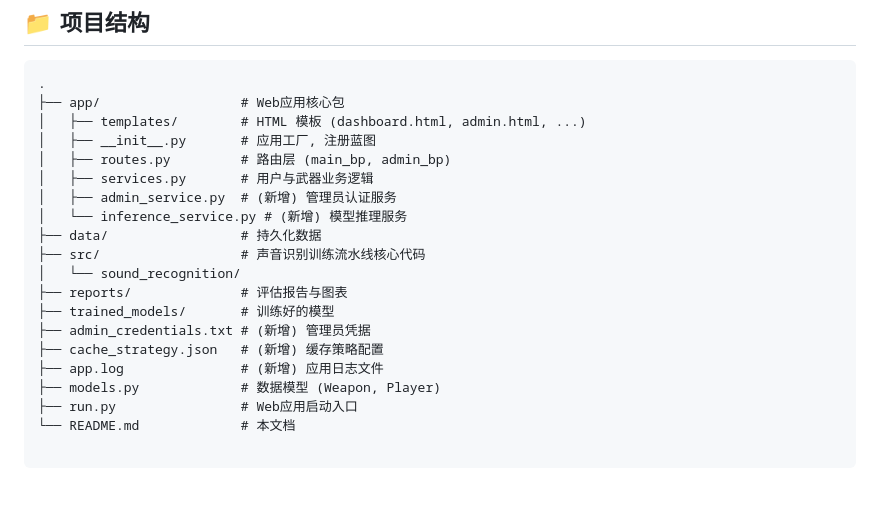
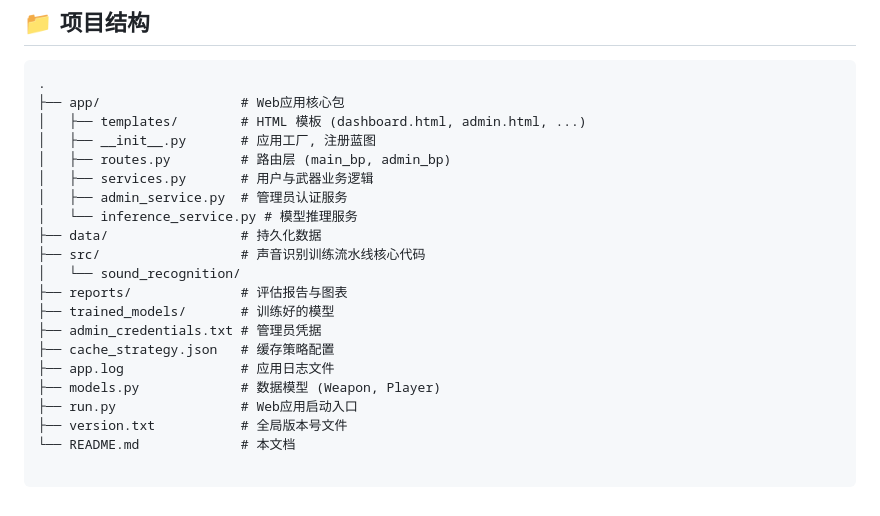
Before and after one commit to stlin256/pubg_weapon_system, a Markdown page: README.md, the part around the change. Rendered like a GitHub page.

Commit message:
补充说明

```diff
--- a/README.md
+++ b/README.md
@@ -133,16 +133,17 @@ python -m src.sound_recognition.evaluate
 │   ├── __init__.py       # 应用工厂, 注册蓝图
 │   ├── routes.py         # 路由层 (main_bp, admin_bp)
 │   ├── services.py       # 用户与武器业务逻辑
-│   ├── admin_service.py  # (新增) 管理员认证服务
-│   └── inference_service.py # (新增) 模型推理服务
+│   ├── admin_service.py  # 管理员认证服务
+│   └── inference_service.py # 模型推理服务
 ├── data/                 # 持久化数据
 ├── src/                  # 声音识别训练流水线核心代码
 │   └── sound_recognition/
 ├── reports/              # 评估报告与图表
 ├── trained_models/       # 训练好的模型
-├── admin_credentials.txt # (新增) 管理员凭据
-├── cache_strategy.json   # (新增) 缓存策略配置
-├── app.log               # (新增) 应用日志文件
+├── admin_credentials.txt # 管理员凭据
+├── cache_strategy.json   # 缓存策略配置
+├── app.log               # 应用日志文件
 ├── models.py             # 数据模型 (Weapon, Player)
 ├── run.py                # Web应用启动入口
+├── version.txt           # 全局版本号文件
 └── README.md             # 本文档
```
